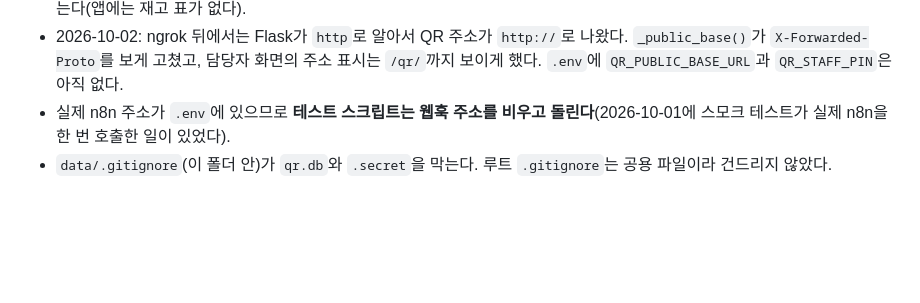
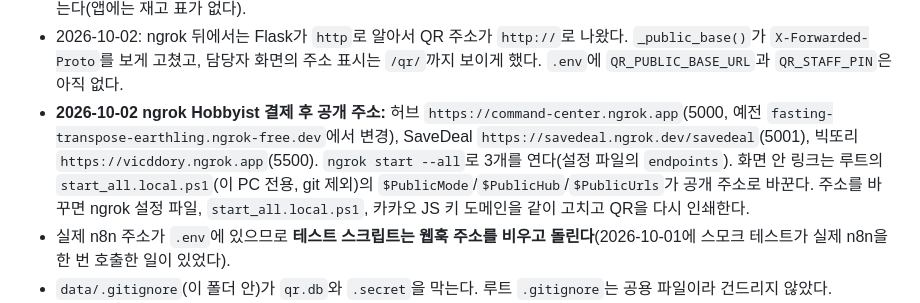
Before and after one commit to KT-K-NewDeal-Pangyo-Class01-Team02/K_NewDeal_Agent_Project, a Markdown page: tonghagil_LEESEUNGHYUN/CLAUDE.md, the part around the change. GitHub-like rendering; blank space fills up the shorter version.

Commit message:
change_claude.md
123123

```diff
--- a/tonghagil_LEESEUNGHYUN/CLAUDE.md
+++ b/tonghagil_LEESEUNGHYUN/CLAUDE.md
@@ -97,6 +97,7 @@ tonghagil_studio/  스튜디오 Blueprint (허브 안 /studio/)
 - **2026-10-01 방문객 채팅을 n8n에 연결했다.** `QR_CHAT_WEBHOOK_URL=https://effortlee1008.app.n8n.cloud/webhook/tonghagil-qr`, 흐름은 Webhook → AI Agent(+ Simple Memory, 키 `body.sessionId`) → Respond to Webhook. 화면 문구는 "챗봇" 대신 **"채팅 에이전트"**(하단 탭은 "채팅")로 바꿨다(사용자 요청). n8n 오류(HTTP 4xx/5xx)는 n8n이 준 `message`를 화면과 허브 창에 같이 보여 준다.
 - **2026-10-02 관리자 에이전트 채팅을 담당자 화면에 붙였다** (`POST /qr/staff/api/chat`, `static/staff.js`, PIN 로그인 필요). 방문객용과 **다른 n8n 워크플로**이고 주소는 `QR_STAFF_CHAT_WEBHOOK_URL`(비우면 고정 답변, 비밀 값은 없으면 방문객용 것을 같이 씀)이다. 방문객용 payload에 `role: "staff"`와 `stats`(방문객 수 · `stamp.in_progress/completed/by_count/per_spot` · `coupon.issued/redeemed/waiting`)를 더 보낸다(`routes._staff_stats`). n8n은 이 PC의 DB를 못 읽어서 숫자를 같이 보내는 방식이다. `sessionId`는 `staff-<브라우저 탭이 만든 ID>`다. 사용자 계획: n8n에서 질문을 분류(Text Classifier)해 가지별로 처리하고, **사은품 재고는 구글 스프레드시트**에서 읽는다(앱에는 재고 표가 없다).
 - 2026-10-02: ngrok 뒤에서는 Flask가 `http`로 알아서 QR 주소가 `http://`로 나왔다. `_public_base()`가 `X-Forwarded-Proto`를 보게 고쳤고, 담당자 화면의 주소 표시는 `/qr/`까지 보이게 했다. `.env`에 `QR_PUBLIC_BASE_URL`과 `QR_STAFF_PIN`은 아직 없다.
+- **2026-10-02 ngrok Hobbyist 결제 후 공개 주소:** 허브 `https://command-center.ngrok.app`(5000, 예전 `fasting-transpose-earthling.ngrok-free.dev`에서 변경), SaveDeal `https://savedeal.ngrok.dev/savedeal`(5001), 빅또리 `https://vicddory.ngrok.app`(5500). `ngrok start --all`로 3개를 연다(설정 파일의 `endpoints`). 화면 안 링크는 루트의 `start_all.local.ps1`(이 PC 전용, git 제외)의 `$PublicMode`/`$PublicHub`/`$PublicUrls`가 공개 주소로 바꾼다. 주소를 바꾸면 ngrok 설정 파일, `start_all.local.ps1`, 카카오 JS 키 도메인을 같이 고치고 QR을 다시 인쇄한다.
 - 실제 n8n 주소가 `.env`에 있으므로 **테스트 스크립트는 웹훅 주소를 비우고 돌린다**(2026-10-01에 스모크 테스트가 실제 n8n을 한 번 호출한 일이 있었다).
 - `data/.gitignore`(이 폴더 안)가 `qr.db`와 `.secret`을 막는다. 루트 `.gitignore`는 공용 파일이라 건드리지 않았다.
 - 검증(2026-09-30): 임시 DB로 방문객·스탬프·쿠폰·챗봇(가짜 n8n 응답 포함)·담당자 PIN·지급·초기화 57개 항목을 확인했고 모두 통과했다. 실제 서버에서도 `/qr/` 전 화면이 200이었다. **브라우저·휴대폰 화면은 아직 눈으로 확인하지 않았다.**
```
